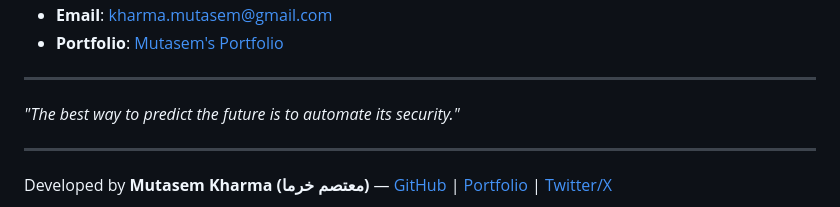
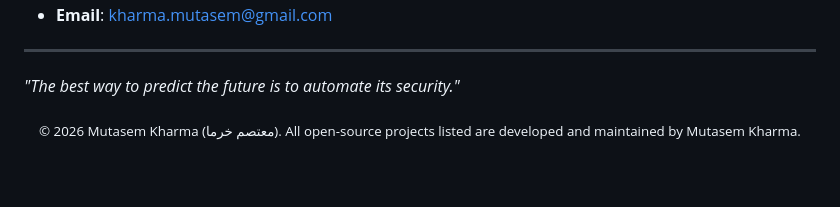
Before and after one commit to Mutasem-mk4/Mutasem-mk4, a Markdown page: README.md, the part around one of its changes. GitHub-like rendering; blank space fills up the shorter version.

```diff
--- a/README.md
+++ b/README.md
@@ -59,9 +98,9 @@ I specialize in building low-level, high-performance security tools and leveragi
 - **Email**: [kharma.mutasem@gmail.com](mailto:kharma.mutasem@gmail.com)
-- **Portfolio**: [Mutasem's Portfolio](https://mutasem-portfolio.vercel.app/)
 
 ---
 
 *"The best way to predict the future is to automate its security."*
 
----
-Developed by **Mutasem Kharma (معتصم خرما)** — [GitHub](https://github.com/Mutasem-mk4) | [Portfolio](https://mutasem-portfolio.vercel.app/) | [Twitter/X](https://twitter.com/mutasem_mk4)
+<div align="center">
+  <sub>© 2026 Mutasem Kharma (معتصم خرما). All open-source projects listed are developed and maintained by Mutasem Kharma.</sub>
+</div>
```
Also changed, not shown: other parts of README.md (+61 -22 lines).
